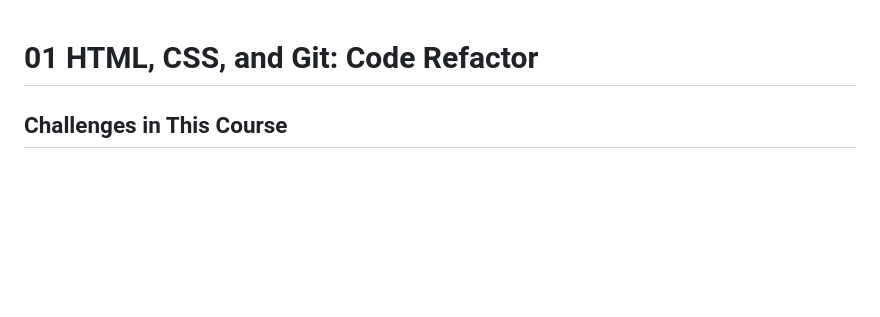
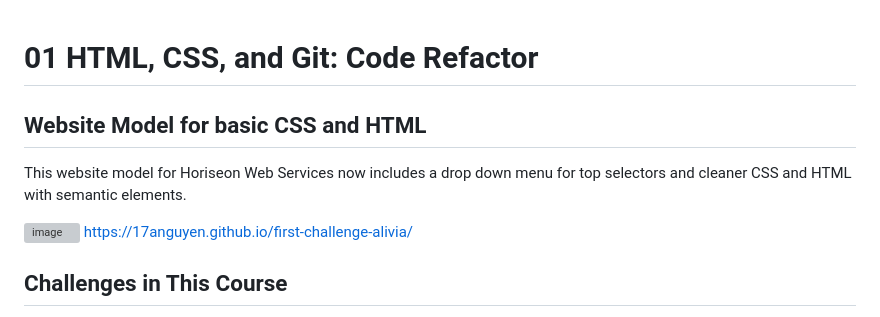
Before and after one commit to 17anguyen/Horison, a Markdown page: README.md, the part around the change. Rendered like a GitHub page; blank space fills up the shorter version; grey boxes are pictures that could not be loaded.

```diff
--- a/README.md
+++ b/README.md
@@ -1,4 +1,11 @@
 # 01 HTML, CSS, and Git: Code Refactor
+
+## Website Model for basic CSS and HTML
+This website model for Horiseon Web Services now includes a drop down menu for top selectors and cleaner CSS and HTML with semantic elements.
+
+![image](https://user-images.githubusercontent.com/43556891/227413169-6ee99561-c3ad-4281-b620-1409e89a0853.png)
+https://17anguyen.github.io/first-challenge-alivia/
+
 
 ## Challenges in This Course
 
```
